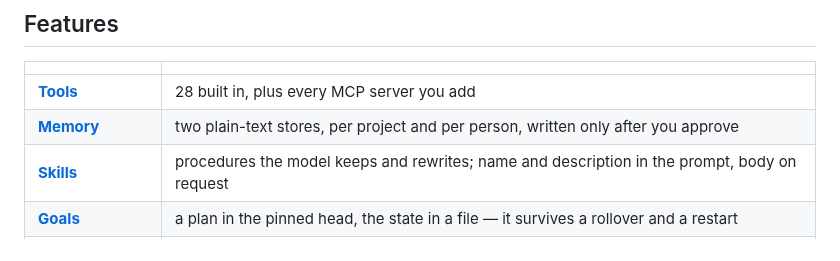
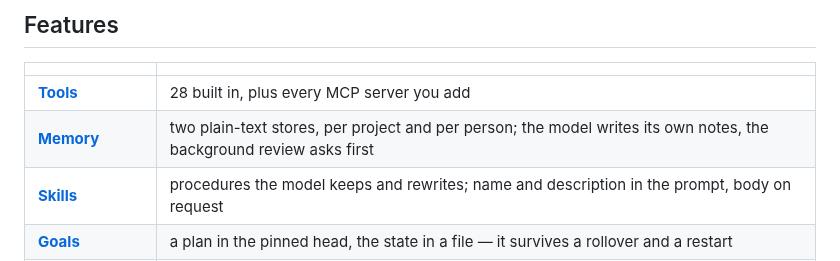
Before and after one commit to birhantprkc/Crow, a Markdown page: README.md, the part around the change. GitHub-like rendering.

```diff
--- a/README.md
+++ b/README.md
@@ -139,7 +139,7 @@ Everything below is in the screenshot at the top of this page.
 | | |
 |---|---|
 | [**Tools**](docs/reference/tools.md) | 28 built in, plus every MCP server you add |
-| [**Memory**](docs/user-guide/memory.md) | two plain-text stores, per project and per person, written only after you approve |
+| [**Memory**](docs/user-guide/memory.md) | two plain-text stores, per project and per person; the model writes its own notes, the background review asks first |
 | [**Skills**](docs/user-guide/skills.md) | procedures the model keeps and rewrites; name and description in the prompt, body on request |
 | [**Goals**](docs/user-guide/goals-and-subagents.md) | a plan in the pinned head, the state in a file — it survives a rollover and a restart |
 | [**Subagents**](docs/user-guide/goals-and-subagents.md) | `delegate` / `subtasks` / `collect`, up to 16 at once, on a remote spot |
```
Also changed, not shown: docs/developer-guide/architecture.md (+6 -5 lines), docs/user-guide/memory.md (+10 -7 lines).
